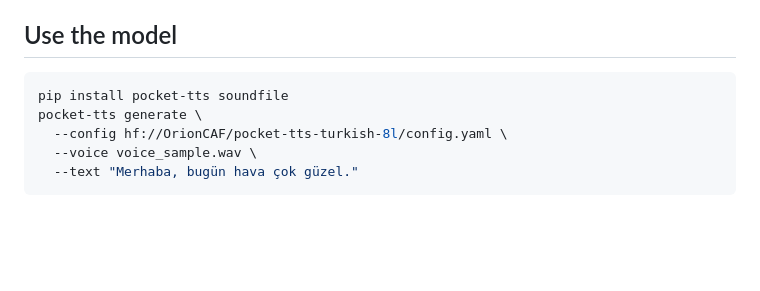
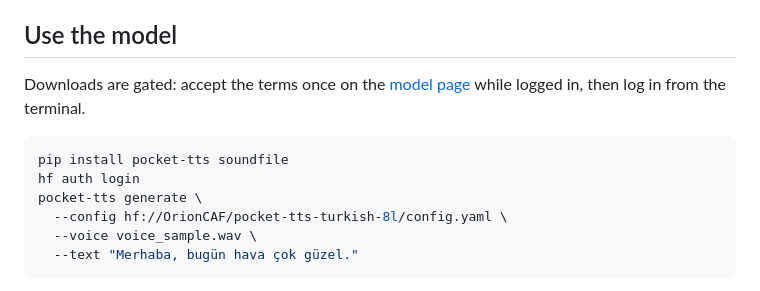
Before and after one commit to Orion-CAF/pocket-tts-turkish, a Markdown page: README.md, the part around the change. Drawn GitHub-style; blank space fills up the shorter version.

Commit message:
README: login step for the gated model download
Co-Authored-By: Claude Opus 5.5 <noreply@anthropic.com>

````diff
--- a/README.md
+++ b/README.md
@@ -8,8 +8,11 @@ This is OrionCAF's fork of [Kyutai's Pocket TTS](https://github.com/kyutai-labs/
 
 ## Use the model
 
+Downloads are gated: accept the terms once on the [model page](https://huggingface.co/OrionCAF/pocket-tts-turkish-8l) while logged in, then log in from the terminal.
+
 ```bash
 pip install pocket-tts soundfile
+hf auth login
 pocket-tts generate \
   --config hf://OrionCAF/pocket-tts-turkish-8l/config.yaml \
   --voice voice_sample.wav \
````
